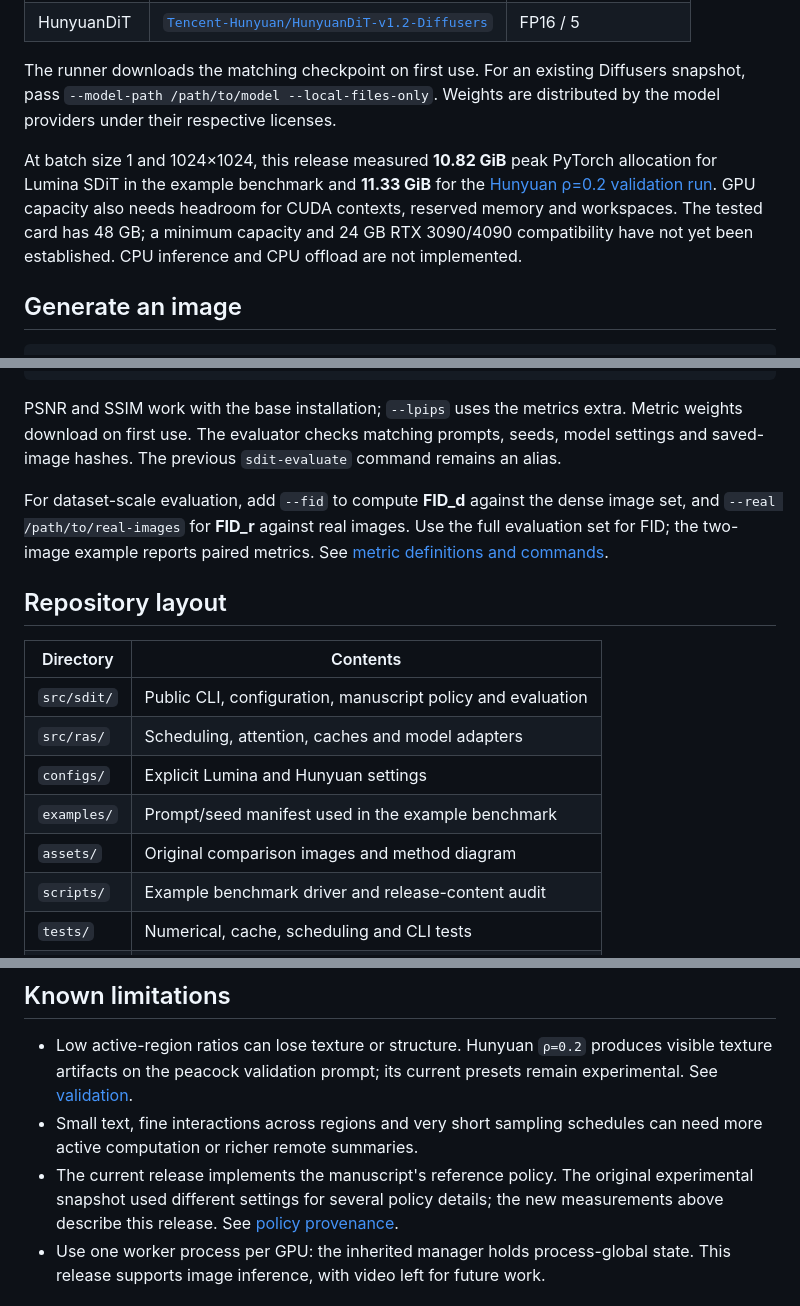
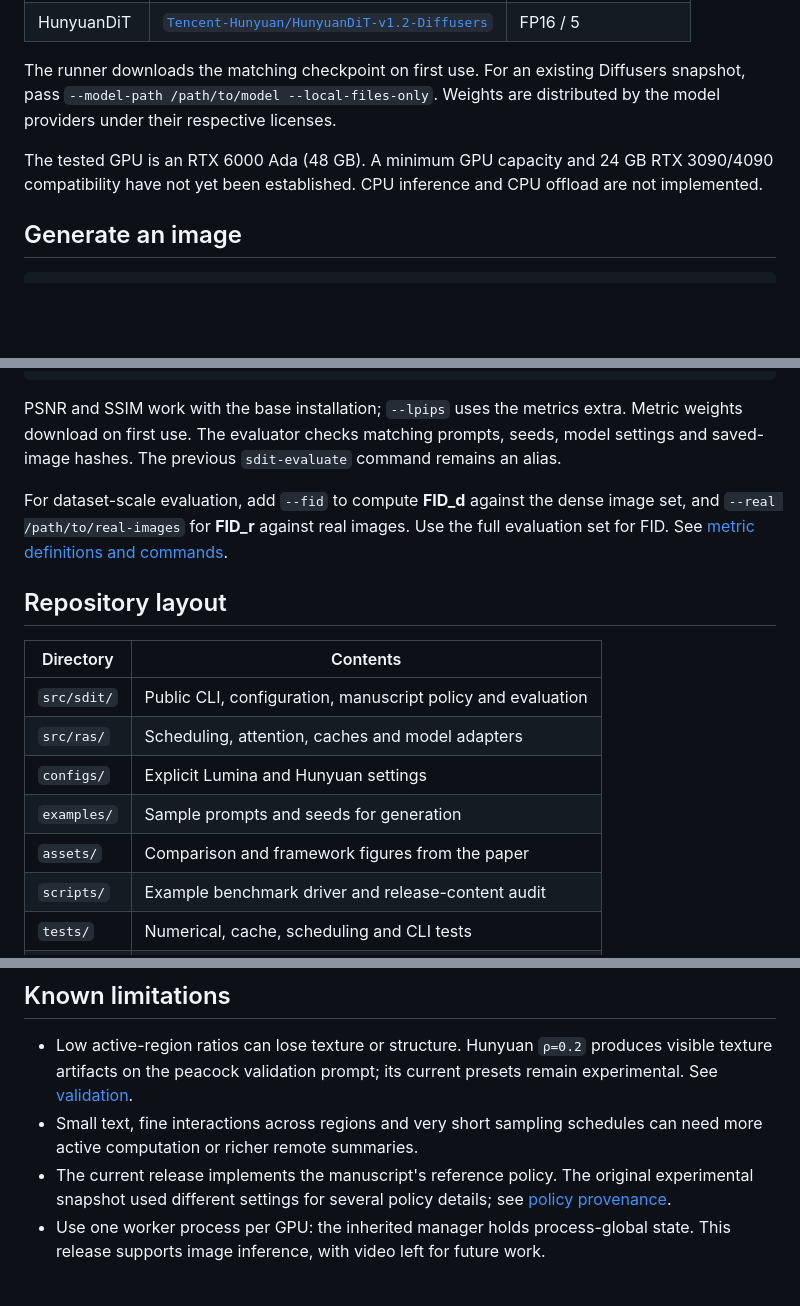
Before and after one commit to linbowen0719-beep/SDiT, a Markdown page: README.md, 3 parts joined by grey strips. Drawn GitHub-style; blank space fills up the shorter version.

```diff
--- a/README.md
+++ b/README.md
@@ -109,12 +114,9 @@ The runner downloads the matching checkpoint on first use. For an existing
 Diffusers snapshot, pass `--model-path /path/to/model --local-files-only`.
 Weights are distributed by the model providers under their respective licenses.
 
-At batch size 1 and 1024×1024, this release measured **10.82 GiB** peak
-PyTorch allocation for Lumina SDiT in the example benchmark and **11.33 GiB**
-for the [Hunyuan ρ=0.2 validation run](docs/validation.json). GPU capacity also
-needs headroom for CUDA contexts, reserved memory and workspaces. The tested
-card has 48 GB; a minimum capacity and 24 GB RTX 3090/4090 compatibility have
-not yet been established. CPU inference and CPU offload are not implemented.
+The tested GPU is an RTX 6000 Ada (48 GB). A minimum GPU capacity and
+24 GB RTX 3090/4090 compatibility have not yet been established. CPU inference
+and CPU offload are not implemented.
 
 ## Generate an image
 
@@ -174,8 +176,7 @@ seeds, model settings and saved-image hashes. The previous `sdit-evaluate` comma
 
 For dataset-scale evaluation, add `--fid` to compute **FID_d** against the dense
 image set, and `--real /path/to/real-images` for **FID_r** against real images.
-Use the full evaluation set for FID; the two-image example reports paired
-metrics. See [metric definitions and commands](docs/evaluation.md).
+Use the full evaluation set for FID. See [metric definitions and commands](docs/evaluation.md).
 
 ## Repository layout
 
@@ -184,8 +185,8 @@ metrics. See [metric definitions and commands](docs/evaluation.md).
 | `src/sdit/` | Public CLI, configuration, manuscript policy and evaluation |
 | `src/ras/` | Scheduling, attention, caches and model adapters |
 | `configs/` | Explicit Lumina and Hunyuan settings |
-| `examples/` | Prompt/seed manifest used in the example benchmark |
-| `assets/` | Original comparison images and method diagram |
+| `examples/` | Sample prompts and seeds for generation |
+| `assets/` | Comparison and framework figures from the paper |
 | `scripts/` | Example benchmark driver and release-content audit |
 | `tests/` | Numerical, cache, scheduling and CLI tests |
 | `docs/` | Implementation guide, metrics and measurement records |
@@ -205,7 +206,7 @@ python scripts/check_release.py
   can need more active computation or richer remote summaries.
 - The current release implements the manuscript's reference policy. The original
   experimental snapshot used different settings for several policy details;
-  the new measurements above describe this release. See
+  see
   [policy provenance](docs/implementation.md#release-provenance).
 - Use one worker process per GPU: the inherited manager holds process-global
   state. This release supports image inference, with video left for future work.
```
Also changed, not shown: other parts of README.md (+41 -36 lines), assets/README.md (added, +12 -0 lines), assets/paper-method.png (added), 6 other files.
